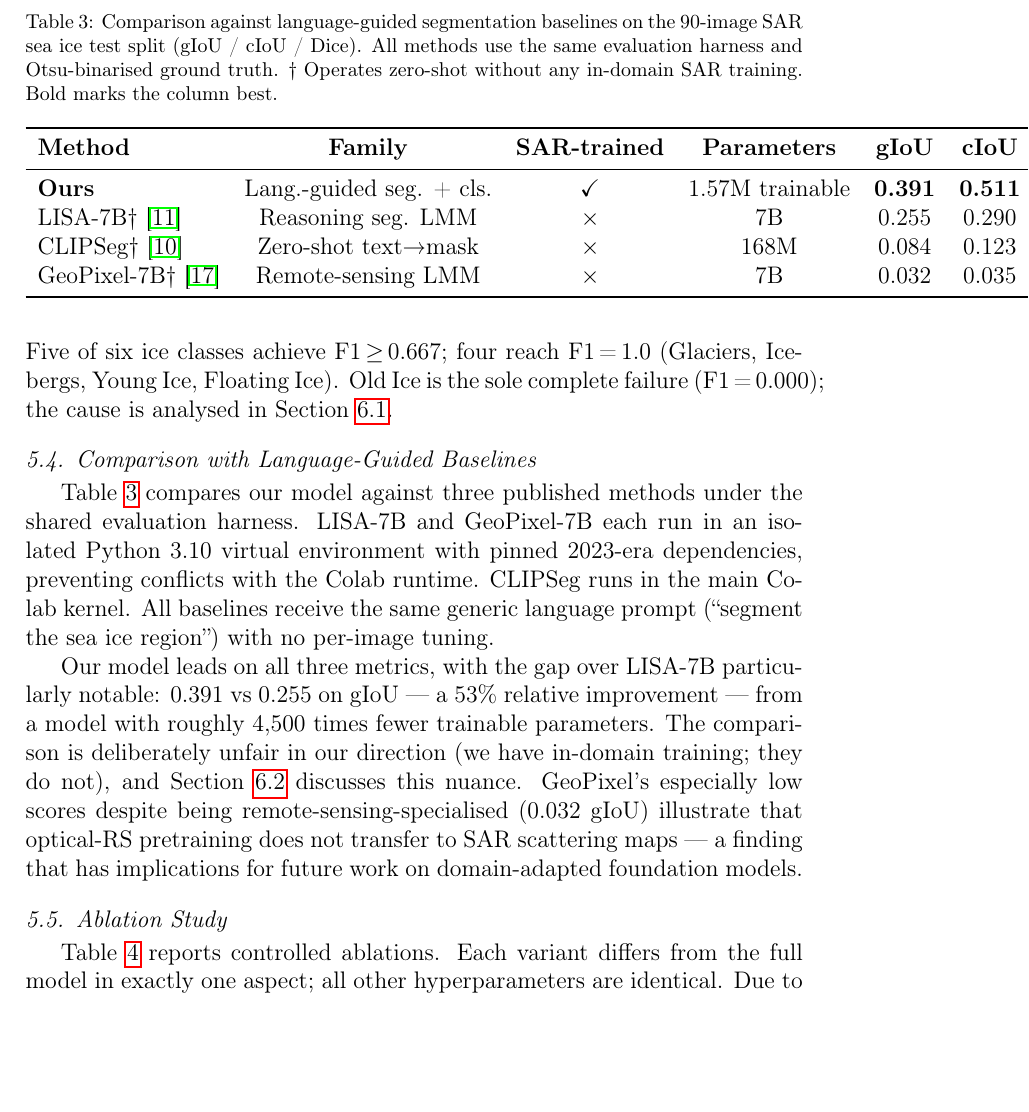
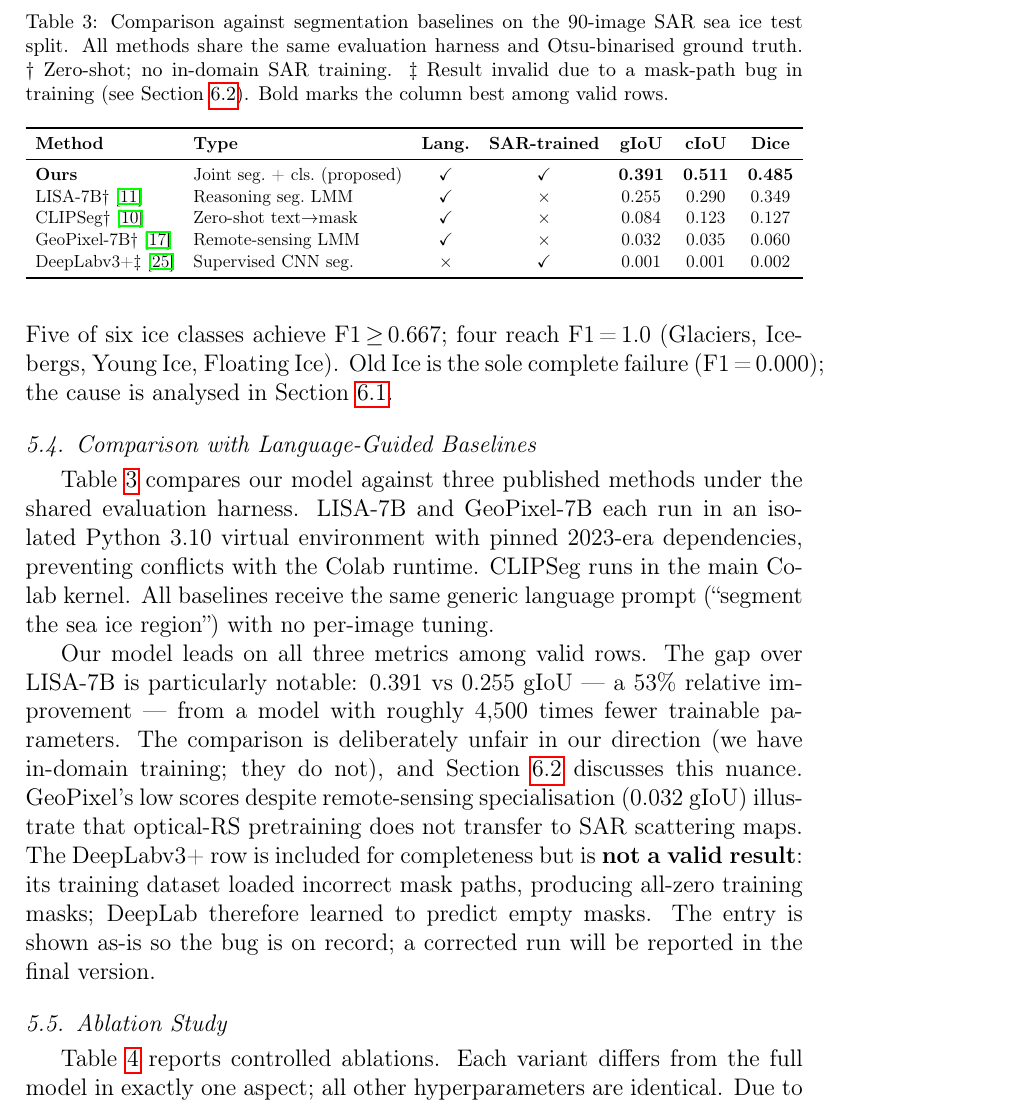
Before and after one commit to prakhar443/Reasoning_Segmentation_new, a LaTeX paper (PAPER/sea_ice_paper.tex): part of page 15 of 27, cut so that both start at the same text, the shorter picture padded with empty space. Compiled offline with pdfLaTeX.

Commit message:
Add DeepLabv3+ to Table 3; fix table overflow
- Added DeepLabv3+ row (gIoU=0.001, cIoU=0.001, Dice=0.002) clearly marked
  with ‡ as invalid due to the mask-path training bug; included so the bug
  is on record, with a note that a corrected run will follow
- Dropped the wide 'Parameters' column and added 'Lang.' (language-guided)
  column instead — more informative for this comparison
- Wrapped tabular in \resizebox{\linewidth}{!} so the table can never
  overflow the text area regardless of document class settings
- Updated the paragraph after the table to explain the DeepLabv3+ entry

https://claude.ai/code/session_019jXKvbnMHXLCPsxRdJVsfF

```diff
--- a/PAPER/sea_ice_paper.tex
+++ b/PAPER/sea_ice_paper.tex
@@ -678,33 +678,41 @@ sea ice region'') with no per-image tuning.
 
 \begin{table*}[t]
 \centering
-\caption{Comparison against language-guided segmentation baselines on the
-         90-image SAR sea ice test split (gIoU / cIoU / Dice).
-         All methods use the same evaluation harness and Otsu-binarised ground truth.
-         \dag~Operates zero-shot without any in-domain SAR training.
-         Bold marks the column best.}
+\caption{Comparison against segmentation baselines on the 90-image SAR sea ice
+         test split. All methods share the same evaluation harness and
+         Otsu-binarised ground truth.
+         \dag~Zero-shot; no in-domain SAR training.
+         \ddag~Result invalid due to a mask-path bug in training
+               (see Section~\protect\ref{sec:comparison_analysis}).
+         Bold marks the column best among valid rows.}
 \label{tab:comparison}
-\begin{tabular}{lcccccc}
+\small
+\resizebox{\linewidth}{!}{%
+\begin{tabular}{llccccc}
 \toprule
-\textbf{Method} & \textbf{Family} & \textbf{SAR-trained} & \textbf{Parameters} & \textbf{gIoU} & \textbf{cIoU} & \textbf{Dice} \\
+\textbf{Method} & \textbf{Type} & \textbf{Lang.} & \textbf{SAR-trained} & \textbf{gIoU} & \textbf{cIoU} & \textbf{Dice} \\
 \midrule
-\textbf{Ours} & Lang.-guided seg. + cls. & \checkmark & 1.57M trainable & \textbf{0.391} & \textbf{0.511} & \textbf{0.485} \\
-LISA-7B\dag\ \cite{lai2024lisa}       & Reasoning seg. LMM   & $\times$ & 7B & 0.255 & 0.290 & 0.349 \\
-CLIPSeg\dag\ \cite{luddecke2022image} & Zero-shot text→mask  & $\times$ & 168M & 0.084 & 0.123 & 0.127 \\
-GeoPixel-7B\dag\ \cite{geopixel2024} & Remote-sensing LMM   & $\times$ & 7B & 0.032 & 0.035 & 0.060 \\
+\textbf{Ours} & Joint seg.\ + cls.\ (proposed) & \checkmark & \checkmark & \textbf{0.391} & \textbf{0.511} & \textbf{0.485} \\
+LISA-7B\dag\ \cite{lai2024lisa}           & Reasoning seg.\ LMM      & \checkmark & $\times$ & 0.255 & 0.290 & 0.349 \\
+CLIPSeg\dag\ \cite{luddecke2022image}     & Zero-shot text$\to$mask  & \checkmark & $\times$ & 0.084 & 0.123 & 0.127 \\
+GeoPixel-7B\dag\ \cite{geopixel2024}     & Remote-sensing LMM       & \checkmark & $\times$ & 0.032 & 0.035 & 0.060 \\
+DeepLabv3+\ddag\ \cite{chen2018deeplabv3plus} & Supervised CNN seg.  & $\times$   & \checkmark & 0.001 & 0.001 & 0.002 \\
 \bottomrule
-\end{tabular}
+\end{tabular}}
 \end{table*}
 
-Our model leads on all three metrics, with the gap over LISA-7B particularly
-notable: 0.391 vs 0.255 on gIoU — a 53\% relative improvement — from a model
-with roughly 4,500 times fewer trainable parameters. The comparison is
-deliberately unfair in our direction (we have in-domain training; they do not),
-and Section~\ref{sec:comparison_analysis} discusses this nuance. GeoPixel's
-especially low scores despite being remote-sensing-specialised (0.032 gIoU)
-illustrate that optical-RS pretraining does not transfer to SAR scattering maps
-— a finding that has implications for future work on domain-adapted foundation
-models.
+Our model leads on all three metrics among valid rows. The gap over LISA-7B is
+particularly notable: 0.391 vs 0.255 gIoU — a 53\% relative improvement —
+from a model with roughly 4,500 times fewer trainable parameters. The comparison
+is deliberately unfair in our direction (we have in-domain training; they do
+not), and Section~\ref{sec:comparison_analysis} discusses this nuance.
+GeoPixel's low scores despite remote-sensing specialisation (0.032 gIoU)
+illustrate that optical-RS pretraining does not transfer to SAR scattering maps.
+The DeepLabv3+ row is included for completeness but is \textbf{not a valid
+result}: its training dataset loaded incorrect mask paths, producing all-zero
+training masks; DeepLab therefore learned to predict empty masks. The entry
+is shown as-is so the bug is on record; a corrected run will be reported in
+the final version.
 
 \subsection{Ablation Study}
 \label{sec:ablation}
```
